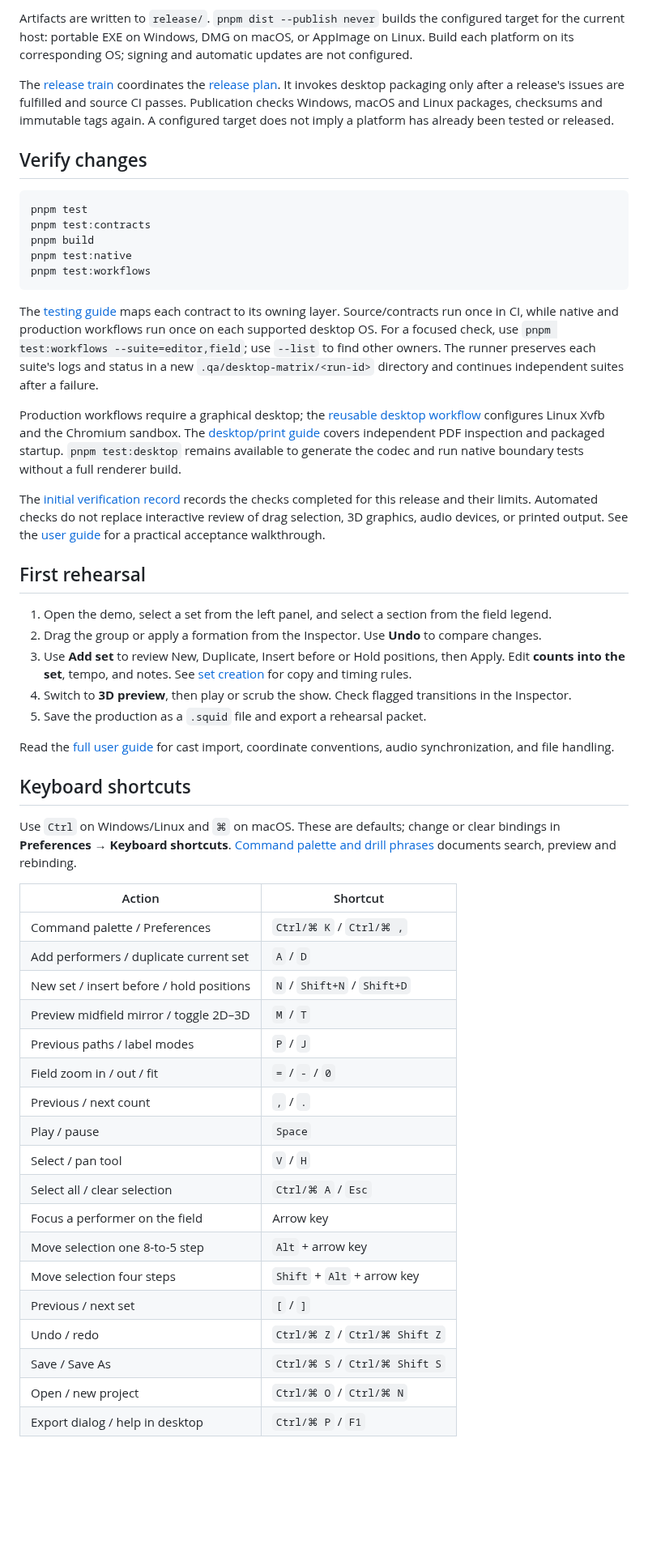
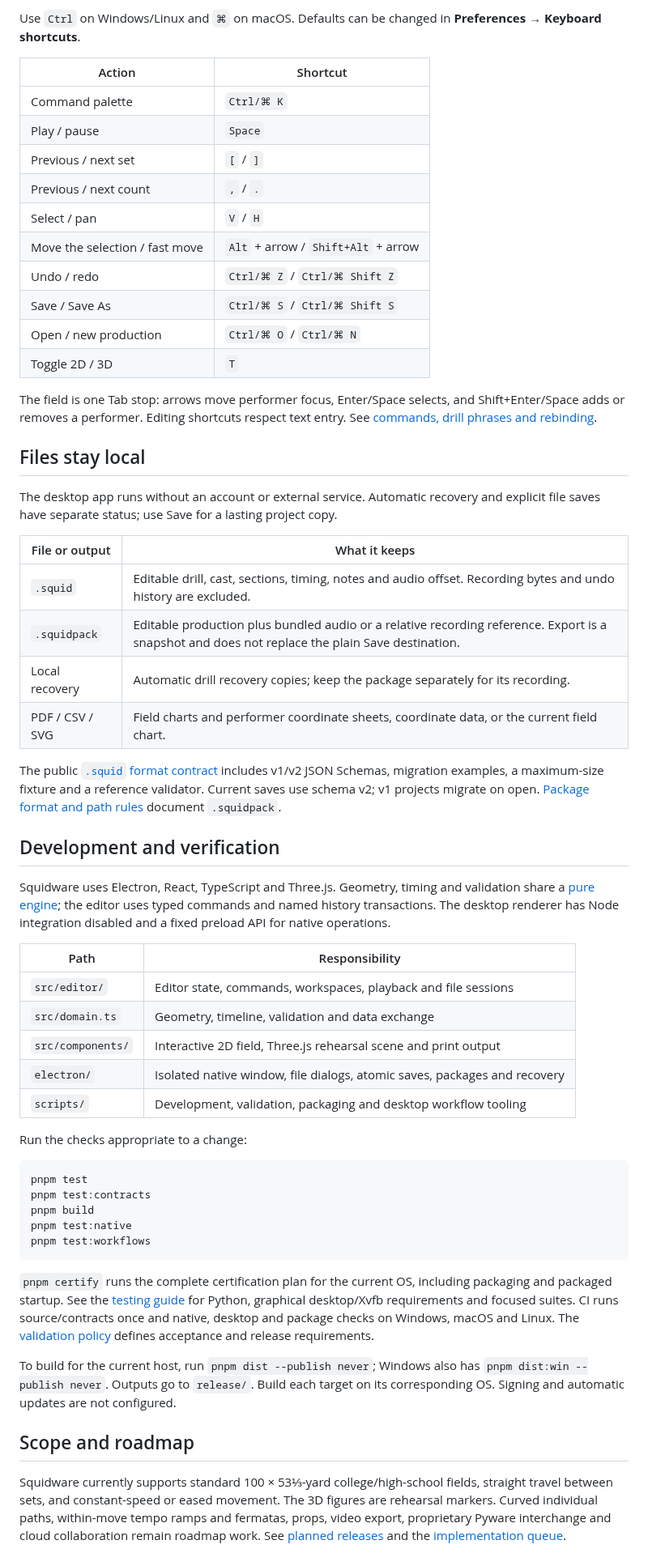
Before and after one commit to IanSzymanski/squidware, a Markdown page: README.md, the part around one of its changes. Shown at 81% size. Drawn GitHub-style; blank space fills up the shorter version.

````diff
--- a/README.md
+++ b/README.md
@@ -71,9 +95,47 @@ pnpm dist:win --publish never
 
-Artifacts are written to `release/`. `pnpm dist --publish never` builds the configured target for the current host: portable EXE on Windows, DMG on macOS, or AppImage on Linux. Build each platform on its corresponding OS; signing and automatic updates are not configured.
+Use `Ctrl` on Windows/Linux and `⌘` on macOS. Defaults can be changed in **Preferences → Keyboard shortcuts**.
 
-The [release train](.github/workflows/release-train.yml) coordinates the [release plan](docs/RELEASES.md). It invokes desktop packaging only after a release's issues are fulfilled and source CI passes. Publication checks Windows, macOS and Linux packages, checksums and immutable tags again. A configured target does not imply a platform has already been tested or released.
+| Action | Shortcut |
+| --- | --- |
+| Command palette | `Ctrl/⌘ K` |
+| Play / pause | `Space` |
+| Previous / next set | `[` / `]` |
+| Previous / next count | `,` / `.` |
+| Select / pan | `V` / `H` |
+| Move the selection / fast move | `Alt` + arrow / `Shift+Alt` + arrow |
+| Undo / redo | `Ctrl/⌘ Z` / `Ctrl/⌘ Shift Z` |
+| Save / Save As | `Ctrl/⌘ S` / `Ctrl/⌘ Shift S` |
+| Open / new production | `Ctrl/⌘ O` / `Ctrl/⌘ N` |
+| Toggle 2D / 3D | `T` |
 
-## Verify changes
+The field is one Tab stop: arrows move performer focus, Enter/Space selects, and Shift+Enter/Space adds or removes a performer. Editing shortcuts respect text entry. See [commands, drill phrases and rebinding](docs/COMMAND_PALETTE.md).
+
+## Files stay local
+
+The desktop app runs without an account or external service. Automatic recovery and explicit file saves have separate status; use Save for a lasting project copy.
+
+| File or output | What it keeps |
+| --- | --- |
+| `.squid` | Editable drill, cast, sections, timing, notes and audio offset. Recording bytes and undo history are excluded. |
+| `.squidpack` | Editable production plus bundled audio or a relative recording reference. Export is a snapshot and does not replace the plain Save destination. |
+| Local recovery | Automatic drill recovery copies; keep the package separately for its recording. |
+| PDF / CSV / SVG | Field charts and performer coordinate sheets, coordinate data, or the current field chart. |
+
+The public [`.squid` format contract](format/FORMAT.md) includes v1/v2 JSON Schemas, migration examples, a maximum-size fixture and a reference validator. Current saves use schema v2; v1 projects migrate on open. [Package format and path rules](docs/AUDIO_PACKAGES.md) document `.squidpack`.
+
+## Development and verification
+
+Squidware uses Electron, React, TypeScript and Three.js. Geometry, timing and validation share a [pure engine](docs/domain.md); the editor uses typed commands and named history transactions. The desktop renderer has Node integration disabled and a fixed preload API for native operations.
+
+| Path | Responsibility |
+| --- | --- |
+| `src/editor/` | Editor state, commands, workspaces, playback and file sessions |
+| `src/domain.ts` | Geometry, timeline, validation and data exchange |
+| `src/components/` | Interactive 2D field, Three.js rehearsal scene and print output |
+| `electron/` | Isolated native window, file dialogs, atomic saves, packages and recovery |
+| `scripts/` | Development, validation, packaging and desktop workflow tooling |
+
+Run the checks appropriate to a change:
 
 ```sh
 pnpm test
@@ -83,44 +145,11 @@ pnpm test:native
 pnpm test:workflows
 ```
 
-The [testing guide](docs/TESTING.md) maps each contract to its owning layer. Source/contracts run once in CI, while native and production workflows run once on each supported desktop OS. For a focused check, use `pnpm test:workflows --suite=editor,field`; use `--list` to find other owners. The runner preserves each suite's logs and status in a new `.qa/desktop-matrix/<run-id>` directory and continues independent suites after a failure.
+`pnpm certify` runs the complete certification plan for the current OS, including packaging and packaged startup. See the [testing guide](docs/TESTING.md) for Python, graphical desktop/Xvfb requirements and focused suites. CI runs source/contracts once and native, desktop and package checks on Windows, macOS and Linux. The [validation policy](docs/VALIDATION_POLICY.md) defines acceptance and release requirements.
 
-Production workflows require a graphical desktop; the [reusable desktop workflow](.github/workflows/desktop-regression.yml) configures Linux Xvfb and the Chromium sandbox. The [desktop/print guide](docs/DESKTOP_REGRESSION.md) covers independent PDF inspection and packaged startup. `pnpm test:desktop` remains available to generate the codec and run native boundary tests without a full renderer build.
+To build for the current host, run `pnpm dist --publish never`; Windows also has `pnpm dist:win --publish never`. Outputs go to `release/`. Build each target on its corresponding OS. Signing and automatic updates are not configured.
 
-The [initial verification record](docs/VERIFICATION.md) records the checks completed for this release and their limits. Automated checks do not replace interactive review of drag selection, 3D graphics, audio devices, or printed output. See the [user guide](docs/USER_GUIDE.md) for a practical acceptance walkthrough.
+## Scope and roadmap
 
-## First rehearsal
+Squidware currently supports standard 100 × 53⅓-yard college/high-school fields, straight travel between sets, and constant-speed or eased movement. The 3D figures are rehearsal markers. Curved individual paths, within-move tempo ramps and fermatas, props, video export, proprietary Pyware interchange and cloud collaboration remain roadmap work. See [planned releases](docs/RELEASES.md) and the [implementation queue](docs/IMPLEMENTATION_QUEUE.md).
 
-1. Open the demo, select a set from the left panel, and select a section from the field legend.
-2. Drag the group or apply a formation from the Inspector. Use **Undo** to compare changes.
-3. Use **Add set** to review New, Duplicate, Insert before or Hold positions, then Apply. Edit **counts into the set**, tempo, and notes. See [set creation](docs/SET_CREATION.md) for copy and timing rules.
-4. Switch to **3D preview**, then play or scrub the show. Check flagged transitions in the Inspector.
-5. Save the production as a `.squid` file and export a rehearsal packet.
-
-Read the [full user guide](docs/USER_GUIDE.md) for cast import, coordinate conventions, audio synchronization, and file handling.
-
-## Keyboard shortcuts
-
-Use `Ctrl` on Windows/Linux and `⌘` on macOS. These are defaults; change or clear bindings in **Preferences → Keyboard shortcuts**. [Command palette and drill phrases](docs/COMMAND_PALETTE.md) documents search, preview and rebinding.
-
-| Action | Shortcut |
-| --- | --- |
-| Command palette / Preferences | `Ctrl/⌘ K` / `Ctrl/⌘ ,` |
-| Add performers / duplicate current set | `A` / `D` |
-| New set / insert before / hold positions | `N` / `Shift+N` / `Shift+D` |
-| Preview midfield mirror / toggle 2D–3D | `M` / `T` |
-| Previous paths / label modes | `P` / `J` |
-| Field zoom in / out / fit | `=` / `-` / `0` |
-| Previous / next count | `,` / `.` |
-| Play / pause | `Space` |
-| Select / pan tool | `V` / `H` |
-| Select all / clear selection | `Ctrl/⌘ A` / `Esc` |
-| Focus a performer on the field | Arrow key |
-| Move selection one 8-to-5 step | `Alt` + arrow key |
-| Move selection four steps | `Shift` + `Alt` + arrow key |
-| Previous / next set | `[` / `]` |
-| Undo / redo | `Ctrl/⌘ Z` / `Ctrl/⌘ Shift Z` |
-| Save / Save As | `Ctrl/⌘ S` / `Ctrl/⌘ Shift S` |
-| Open / new project | `Ctrl/⌘ O` / `Ctrl/⌘ N` |
-| Export dialog / help in desktop | `Ctrl/⌘ P` / `F1` |
-
````
Also changed, not shown: other parts of README.md (+66 -76 lines), docs/images/README.md (added, +14 -0 lines), docs/images/portable-audio.png (added), docs/images/production-sheet.png (added), docs/images/rehearsal-3d.png (added), docs/images/studio.png, 1 other file.
